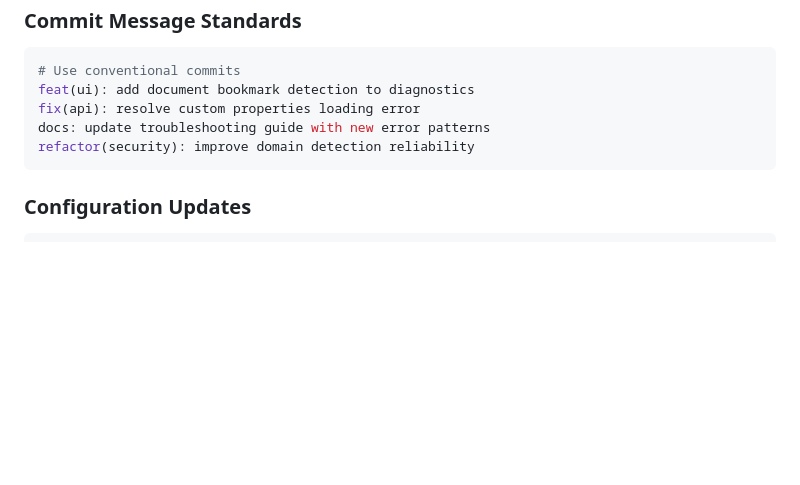
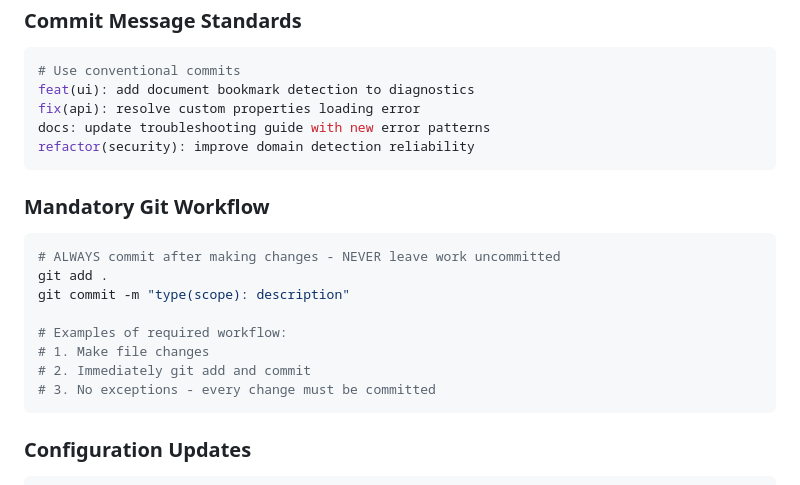
Before and after one commit to Toakan-Network/TN-OfficeDebug, a Markdown page: .github/copilot-instructions.md, the part around the change. Drawn GitHub-style; blank space fills up the shorter version.

Commit message:
docs: add mandatory git workflow requirements to AI instructions
- Add explicit requirement to git add and commit after each change
- Include commit frequency guidelines and change documentation rules
- Update both AGENTS.md and copilot-instructions.md with git workflow
- Ensure AI agents follow proper version control practices
- Never leave uncommitted changes in the workspace

````diff
--- a/.github/copilot-instructions.md
+++ b/.github/copilot-instructions.md
@@ -256,6 +256,18 @@ docs: update troubleshooting guide with new error patterns
 refactor(security): improve domain detection reliability
 ```
 
+### Mandatory Git Workflow
+```bash
+# ALWAYS commit after making changes - NEVER leave work uncommitted
+git add .
+git commit -m "type(scope): description"
+
+# Examples of required workflow:
+# 1. Make file changes
+# 2. Immediately git add and commit
+# 3. No exceptions - every change must be committed
+```
+
 ### Configuration Updates
 ```javascript
 // When updating manifest or configuration files:
````
Also changed, not shown: AGENTS.md (+4 -1 lines).
